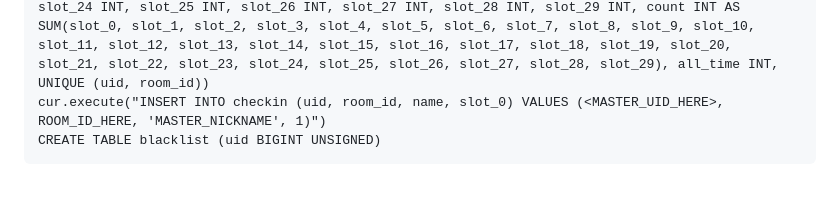
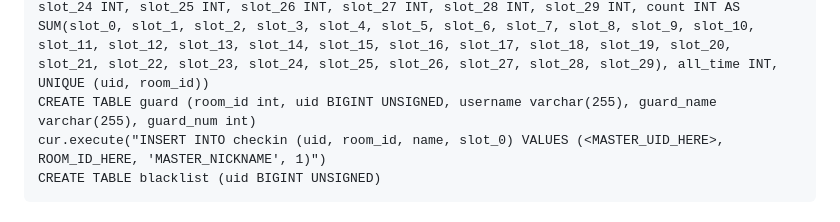
Before and after one commit to TZFC/BiliLiveManager, a Markdown page: README.md, the part around the change. GitHub-like rendering; blank space fills up the shorter version.

Commit message:
add guard table

````diff
--- a/README.md
+++ b/README.md
@@ -49,6 +49,7 @@ CREATE TABLE danmu (name VARCHAR(255), uid BIGINT UNSIGNED, text VARCHAR(255), t
 CREATE TABLE banned (uid BIGINT UNSIGNED, reason VARCHAR(255), time TIMESTAMP, room_id INT)
 CREATE TABLE postProgress (room_id INT, aid INT)
 CREATE TABLE checkin (uid BIGINT UNSIGNED, room_id INT, name VARCHAR(255), slot_0 INT, slot_1 INT, slot_2 INT, slot_3 INT, slot_4 INT, slot_5 INT, slot_6 INT, slot_7 INT, slot_8 INT, slot_9 INT, slot_10 INT, slot_11 INT, slot_12 INT, slot_13 INT, slot_14 INT, slot_15 INT, slot_16 INT, slot_17 INT, slot_18 INT, slot_19 INT, slot_20 INT, slot_21 INT, slot_22 INT, slot_23 INT, slot_24 INT, slot_25 INT, slot_26 INT, slot_27 INT, slot_28 INT, slot_29 INT, count INT AS SUM(slot_0, slot_1, slot_2, slot_3, slot_4, slot_5, slot_6, slot_7, slot_8, slot_9, slot_10, slot_11, slot_12, slot_13, slot_14, slot_15, slot_16, slot_17, slot_18, slot_19, slot_20, slot_21, slot_22, slot_23, slot_24, slot_25, slot_26, slot_27, slot_28, slot_29), all_time INT, UNIQUE (uid, room_id))
+CREATE TABLE guard (room_id int, uid BIGINT UNSIGNED, username varchar(255), guard_name varchar(255), guard_num int)
 cur.execute("INSERT INTO checkin (uid, room_id, name, slot_0) VALUES (<MASTER_UID_HERE>, ROOM_ID_HERE, 'MASTER_NICKNAME', 1)")
 CREATE TABLE blacklist (uid BIGINT UNSIGNED)
 ```
````
